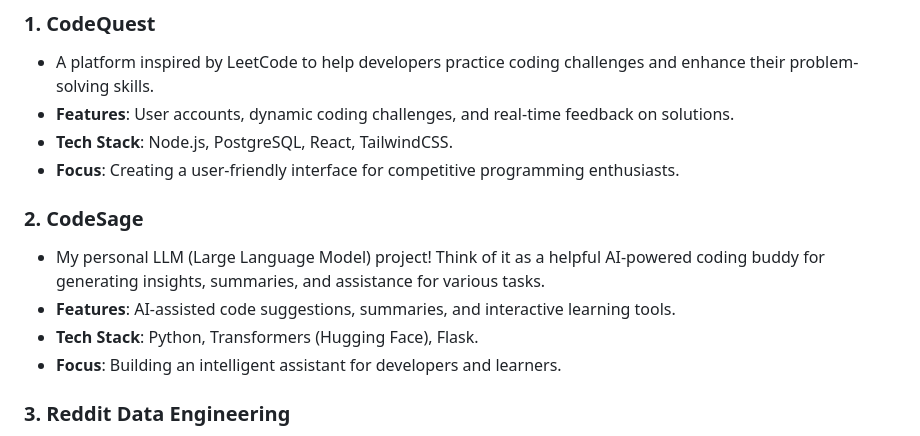
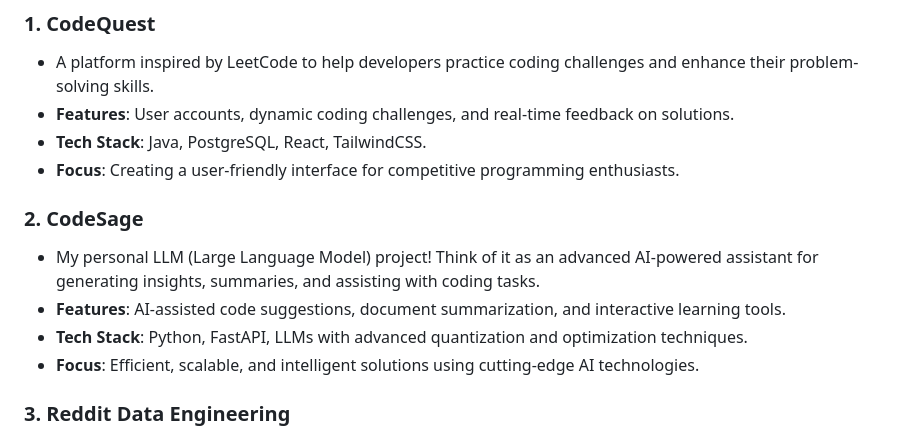
Before and after one commit to VenkatSR-14/All_Projects, a Markdown page: README.md, the part around the change. Rendered like a GitHub page.

```diff
--- a/README.md
+++ b/README.md
@@ -18,14 +18,14 @@ Welcome to my repository! Here, you'll find an extensive collection of projects
 ### 1. **CodeQuest**
    - A platform inspired by LeetCode to help developers practice coding challenges and enhance their problem-solving skills.
    - **Features**: User accounts, dynamic coding challenges, and real-time feedback on solutions.
-   - **Tech Stack**: Node.js, PostgreSQL, React, TailwindCSS.
+   - **Tech Stack**: Java, PostgreSQL, React, TailwindCSS.
    - **Focus**: Creating a user-friendly interface for competitive programming enthusiasts.
 
 ### 2. **CodeSage**
-   - My personal LLM (Large Language Model) project! Think of it as a helpful AI-powered coding buddy for generating insights, summaries, and assistance for various tasks.
-   - **Features**: AI-assisted code suggestions, summaries, and interactive learning tools.
-   - **Tech Stack**: Python, Transformers (Hugging Face), Flask.
-   - **Focus**: Building an intelligent assistant for developers and learners.
+   - My personal LLM (Large Language Model) project! Think of it as an advanced AI-powered assistant for generating insights, summaries, and assisting with coding tasks.
+   - **Features**: AI-assisted code suggestions, document summarization, and interactive learning tools.
+   - **Tech Stack**: Python, FastAPI, LLMs with advanced quantization and optimization techniques.
+   - **Focus**: Efficient, scalable, and intelligent solutions using cutting-edge AI technologies.
 
 ### 3. **Reddit Data Engineering**
    - A data engineering pipeline that extracts, transforms, and visualizes Reddit data using advanced analytics.
```
